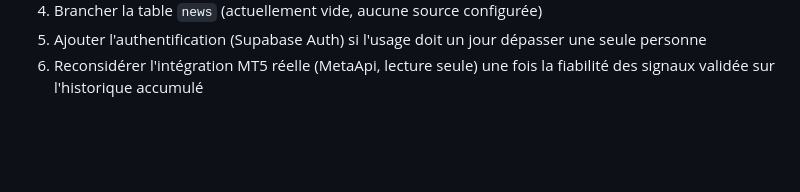
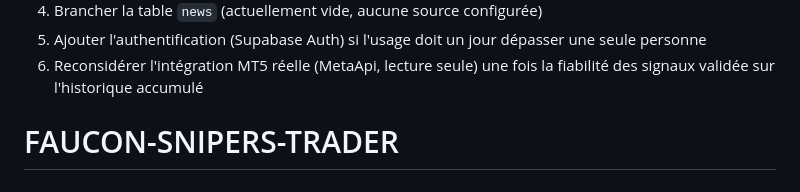
Before and after one commit to Jutraoreab-a11y/FAUCON-SNIPERS-TRADER, a Markdown page: README.md, the part around the change. GitHub-like rendering; blank space fills up the shorter version.

```diff
--- a/README.md
+++ b/README.md
@@ -101,3 +101,4 @@ Voici l'état exact du projet et ce qu'il reste à faire, pour repartir sans per
 4. Brancher la table `news` (actuellement vide, aucune source configurée)
 5. Ajouter l'authentification (Supabase Auth) si l'usage doit un jour dépasser une seule personne
 6. Reconsidérer l'intégration MT5 réelle (MetaApi, lecture seule) une fois la fiabilité des signaux validée sur l'historique accumulé
+# FAUCON-SNIPERS-TRADER
```
